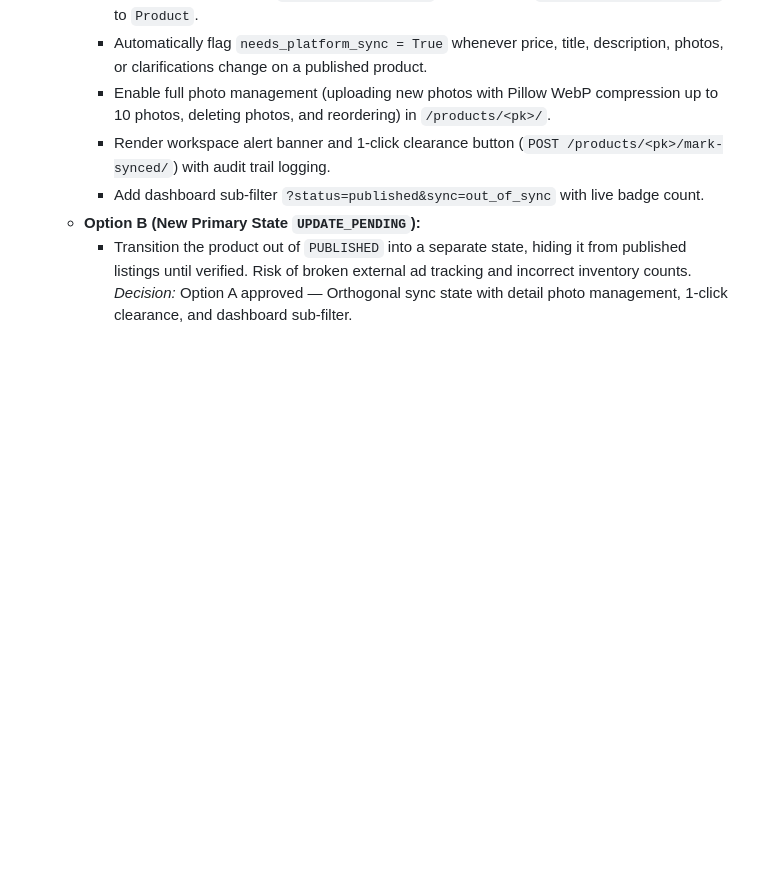
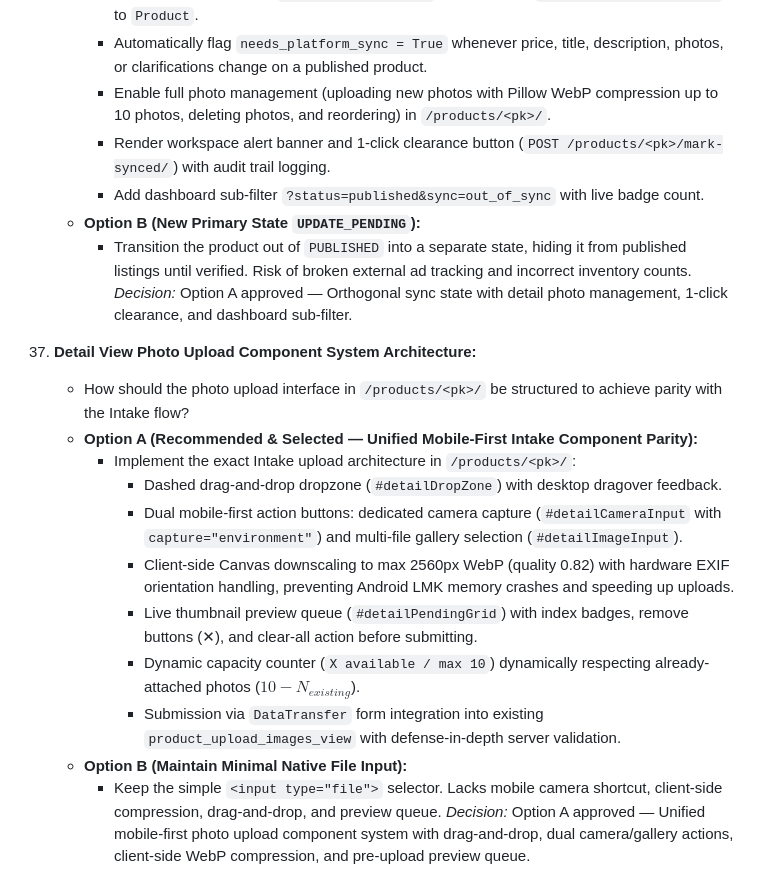
Before and after one commit to saert3311/2nd-hand-manager, a Markdown page: SPEC.md, the part around the change. Rendered like a GitHub page; blank space fills up the shorter version.

Commit message:
docs(prd): add PRD and specification for detail view photo upload component system

```diff
--- a/SPEC.md
+++ b/SPEC.md
@@ -1211,3 +1211,18 @@ ADDITIONAL VERIFIED DETAILS & CLARIFICATIONS:
     - **Option B (New Primary State `UPDATE_PENDING`):**
       - Transition the product out of `PUBLISHED` into a separate state, hiding it from published listings until verified. Risk of broken external ad tracking and incorrect inventory counts.
     *Decision:* Option A approved — Orthogonal sync state with detail photo management, 1-click clearance, and dashboard sub-filter.
+
+
+37. **Detail View Photo Upload Component System Architecture:**
+    - How should the photo upload interface in `/products/<pk>/` be structured to achieve parity with the Intake flow?
+    - **Option A (Recommended & Selected — Unified Mobile-First Intake Component Parity):**
+      - Implement the exact Intake upload architecture in `/products/<pk>/`:
+        - Dashed drag-and-drop dropzone (`#detailDropZone`) with desktop dragover feedback.
+        - Dual mobile-first action buttons: dedicated camera capture (`#detailCameraInput` with `capture="environment"`) and multi-file gallery selection (`#detailImageInput`).
+        - Client-side Canvas downscaling to max 2560px WebP (quality 0.82) with hardware EXIF orientation handling, preventing Android LMK memory crashes and speeding up uploads.
+        - Live thumbnail preview queue (`#detailPendingGrid`) with index badges, remove buttons (✕), and clear-all action before submitting.
+        - Dynamic capacity counter (`X available / max 10`) dynamically respecting already-attached photos ($10 - N_{existing}$).
+        - Submission via `DataTransfer` form integration into existing `product_upload_images_view` with defense-in-depth server validation.
+    - **Option B (Maintain Minimal Native File Input):**
+      - Keep the simple `<input type="file">` selector. Lacks mobile camera shortcut, client-side compression, drag-and-drop, and preview queue.
+    *Decision:* Option A approved — Unified mobile-first photo upload component system with drag-and-drop, dual camera/gallery actions, client-side WebP compression, and pre-upload preview queue.
```
Also changed, not shown: docs/ideas/detail-view-photo-upload-component.md (added, +22 -0 lines), docs/prds/PRD-detail-view-photo-upload-component.md (added, +167 -0 lines).
